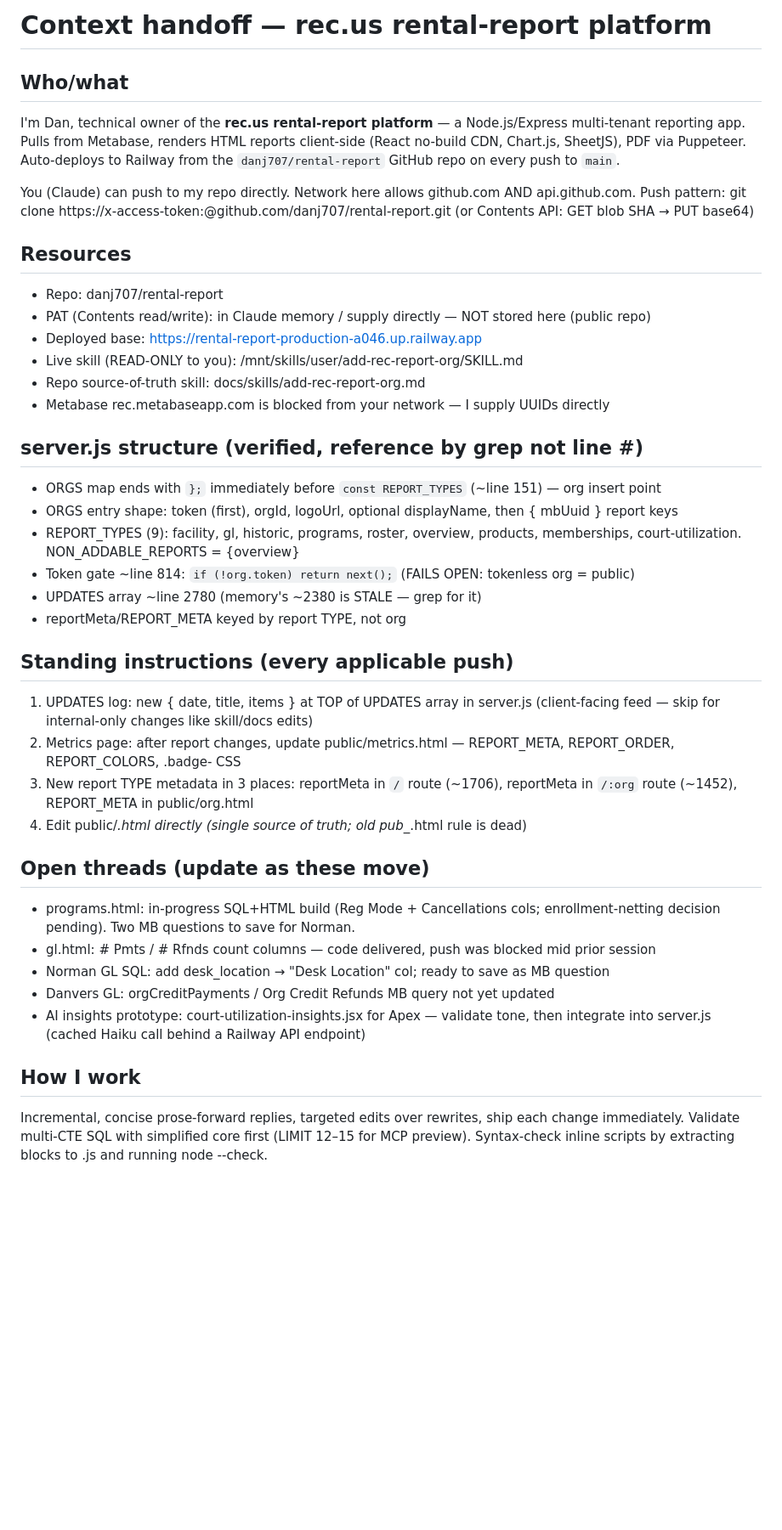
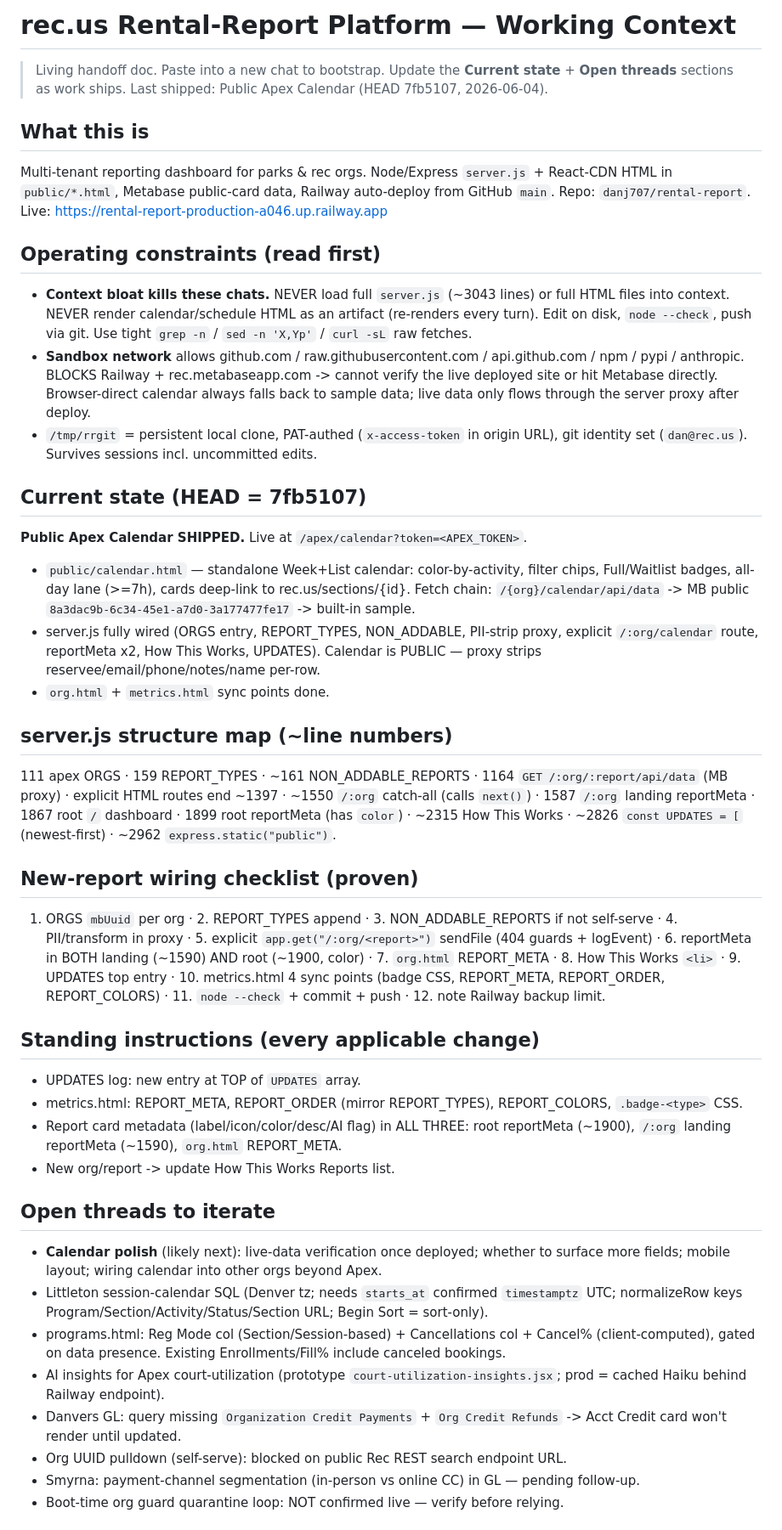
Before and after one commit to danj707/rental-report, a Markdown page: docs/CONTEXT.md, the part around one of its changes. Shown at 85% size. Drawn GitHub-style; blank space fills up the shorter version.

Commit message:
Add docs/CONTEXT.md: living handoff context for new chats

```diff
--- a/docs/CONTEXT.md
+++ b/docs/CONTEXT.md
@@ -1,53 +1,40 @@
-# Context handoff — rec.us rental-report platform
+# rec.us Rental-Report Platform — Working Context
 
-## Who/what
-I'm Dan, technical owner of the **rec.us rental-report platform** — a Node.js/Express
-multi-tenant reporting app. Pulls from Metabase, renders HTML reports client-side
-(React no-build CDN, Chart.js, SheetJS), PDF via Puppeteer. Auto-deploys to Railway
-from the `danj707/rental-report` GitHub repo on every push to `main`.
+> Living handoff doc. Paste into a new chat to bootstrap. Update the **Current state** + **Open threads** sections as work ships. Last shipped: Public Apex Calendar (HEAD 7fb5107, 2026-06-04).
 
-You (Claude) can push to my repo directly. Network here allows github.com AND
-api.github.com. Push pattern:
-  git clone https://x-access-token:<PAT>@github.com/danj707/rental-report.git
-  (or Contents API: GET blob SHA → PUT base64)
+## What this is
+Multi-tenant reporting dashboard for parks & rec orgs. Node/Express `server.js` + React-CDN HTML in `public/*.html`, Metabase public-card data, Railway auto-deploy from GitHub `main`. Repo: `danj707/rental-report`. Live: https://rental-report-production-a046.up.railway.app
 
-## Resources
-- Repo: danj707/rental-report
-- PAT (Contents read/write): in Claude memory / supply directly — NOT stored here (public repo)
-- Deployed base: https://rental-report-production-a046.up.railway.app
-- Live skill (READ-ONLY to you): /mnt/skills/user/add-rec-report-org/SKILL.md
-- Repo source-of-truth skill: docs/skills/add-rec-report-org.md
-- Metabase rec.metabaseapp.com is blocked from your network — I supply UUIDs directly
+## Operating constraints (read first)
+- **Context bloat kills these chats.** NEVER load full `server.js` (~3043 lines) or full HTML files into context. NEVER render calendar/schedule HTML as an artifact (re-renders every turn). Edit on disk, `node --check`, push via git. Use tight `grep -n` / `sed -n 'X,Yp'` / `curl -sL` raw fetches.
+- **Sandbox network** allows github.com / raw.githubusercontent.com / api.github.com / npm / pypi / anthropic. BLOCKS Railway + rec.metabaseapp.com -> cannot verify the live deployed site or hit Metabase directly. Browser-direct calendar always falls back to sample data; live data only flows through the server proxy after deploy.
+- `/tmp/rrgit` = persistent local clone, PAT-authed (`x-access-token` in origin URL), git identity set (`dan@rec.us`). Survives sessions incl. uncommitted edits.
 
-## server.js structure (verified, reference by grep not line #)
-- ORGS map ends with `};` immediately before `const REPORT_TYPES` (~line 151) — org insert point
-- ORGS entry shape: token (first), orgId, logoUrl, optional displayName, then { mbUuid } report keys
-- REPORT_TYPES (9): facility, gl, historic, programs, roster, overview, products,
-  memberships, court-utilization. NON_ADDABLE_REPORTS = {overview}
-- Token gate ~line 814: `if (!org.token) return next();` (FAILS OPEN: tokenless org = public)
-- UPDATES array ~line 2780 (memory's ~2380 is STALE — grep for it)
-- reportMeta/REPORT_META keyed by report TYPE, not org
+## Current state (HEAD = 7fb5107)
+**Public Apex Calendar SHIPPED.** Live at `/apex/calendar?token=<APEX_TOKEN>`.
+- `public/calendar.html` — standalone Week+List calendar: color-by-activity, filter chips, Full/Waitlist badges, all-day lane (>=7h), cards deep-link to rec.us/sections/{id}. Fetch chain: `/{org}/calendar/api/data` -> MB public `8a3dac9b-6c34-45e1-a7d0-3a177477fe17` -> built-in sample.
+- server.js fully wired (ORGS entry, REPORT_TYPES, NON_ADDABLE, PII-strip proxy, explicit `/:org/calendar` route, reportMeta x2, How This Works, UPDATES). Calendar is PUBLIC — proxy strips reservee/email/phone/notes/name per-row.
+- `org.html` + `metrics.html` sync points done.
 
-## Standing instructions (every applicable push)
-1. UPDATES log: new { date, title, items } at TOP of UPDATES array in server.js
-   (client-facing feed — skip for internal-only changes like skill/docs edits)
-2. Metrics page: after report changes, update public/metrics.html — REPORT_META,
-   REPORT_ORDER, REPORT_COLORS, .badge-<type> CSS
-3. New report TYPE metadata in 3 places: reportMeta in `/` route (~1706),
-   reportMeta in `/:org` route (~1452), REPORT_META in public/org.html
-4. Edit public/*.html directly (single source of truth; old pub_*.html rule is dead)
+## server.js structure map (~line numbers)
+111 apex ORGS · 159 REPORT_TYPES · ~161 NON_ADDABLE_REPORTS · 1164 `GET /:org/:report/api/data` (MB proxy) · explicit HTML routes end ~1397 · ~1550 `/:org` catch-all (calls `next()`) · 1587 `/:org` landing reportMeta · 1867 root `/` dashboard · 1899 root reportMeta (has `color`) · ~2315 How This Works · ~2826 `const UPDATES = [` (newest-first) · ~2962 `express.static("public")`.
 
-## Open threads (update as these move)
-- programs.html: in-progress SQL+HTML build (Reg Mode + Cancellations cols; enrollment-netting
-  decision pending). Two MB questions to save for Norman.
-- gl.html: # Pmts / # Rfnds count columns — code delivered, push was blocked mid prior session
-- Norman GL SQL: add desk_location → "Desk Location" col; ready to save as MB question
-- Danvers GL: orgCreditPayments / Org Credit Refunds MB query not yet updated
-- AI insights prototype: court-utilization-insights.jsx for Apex — validate tone, then
-  integrate into server.js (cached Haiku call behind a Railway API endpoint)
+## New-report wiring checklist (proven)
+1. ORGS `mbUuid` per org · 2. REPORT_TYPES append · 3. NON_ADDABLE_REPORTS if not self-serve · 4. PII/transform in proxy · 5. explicit `app.get("/:org/<report>")` sendFile (404 guards + logEvent) · 6. reportMeta in BOTH landing (~1590) AND root (~1900, color) · 7. `org.html` REPORT_META · 8. How This Works `<li>` · 9. UPDATES top entry · 10. metrics.html 4 sync points (badge CSS, REPORT_META, REPORT_ORDER, REPORT_COLORS) · 11. `node --check` + commit + push · 12. note Railway backup limit.
 
-## How I work
-Incremental, concise prose-forward replies, targeted edits over rewrites, ship each
-change immediately. Validate multi-CTE SQL with simplified core first (LIMIT 12–15 for
-MCP preview). Syntax-check inline scripts by extracting <script> blocks to .js and
-running node --check.
+## Standing instructions (every applicable change)
+- UPDATES log: new entry at TOP of `UPDATES` array.
+- metrics.html: REPORT_META, REPORT_ORDER (mirror REPORT_TYPES), REPORT_COLORS, `.badge-<type>` CSS.
+- Report card metadata (label/icon/color/desc/AI flag) in ALL THREE: root reportMeta (~1900), `/:org` landing reportMeta (~1590), `org.html` REPORT_META.
+- New org/report -> update How This Works Reports list.
+
+## Open threads to iterate
+- **Calendar polish** (likely next): live-data verification once deployed; whether to surface more fields; mobile layout; wiring calendar into other orgs beyond Apex.
+- Littleton session-calendar SQL (Denver tz; needs `starts_at` confirmed `timestamptz` UTC; normalizeRow keys Program/Section/Activity/Status/Section URL; Begin Sort = sort-only).
+- programs.html: Reg Mode col (Section/Session-based) + Cancellations col + Cancel% (client-computed), gated on data presence. Existing Enrollments/Fill% include canceled bookings.
+- AI insights for Apex court-utilization (prototype `court-utilization-insights.jsx`; prod = cached Haiku behind Railway endpoint).
+- Danvers GL: query missing `Organization Credit Payments` + `Org Credit Refunds` -> Acct Credit card won't render until updated.
+- Org UUID pulldown (self-serve): blocked on public Rec REST search endpoint URL.
+- Smyrna: payment-channel segmentation (in-person vs online CC) in GL — pending follow-up.
+- Boot-time org guard quarantine loop: NOT confirmed live — verify before relying.
+
```
Also changed, not shown: other parts of docs/CONTEXT.md (+14 -0 lines).
